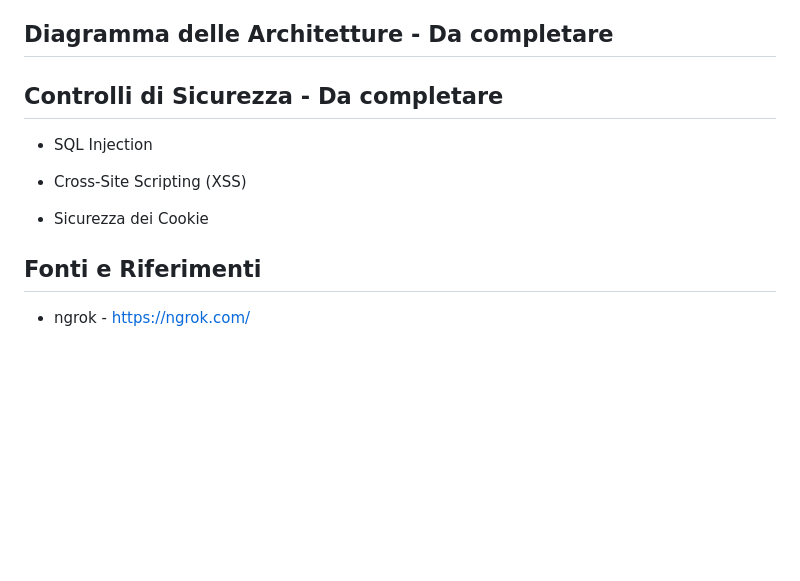
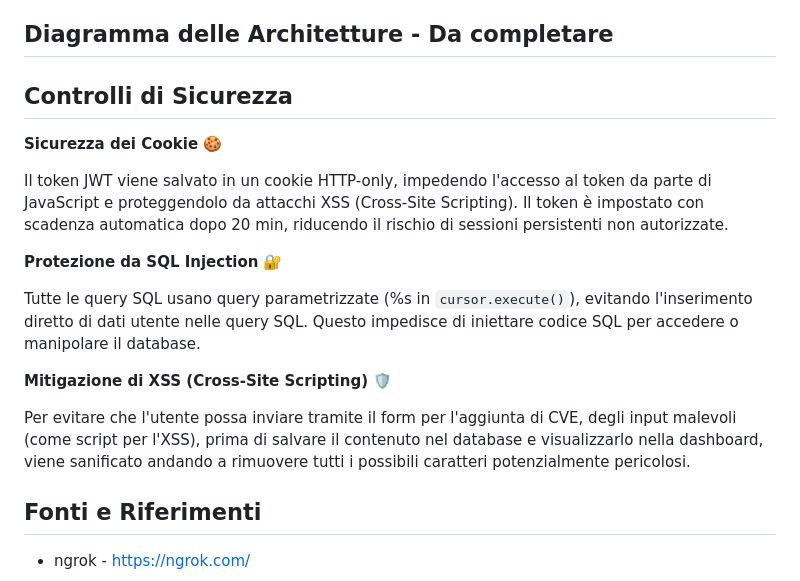
Before and after one commit to nicolasvisci/SOAS_exam, a Markdown page: README.md, the part around the change printed below. GitHub-like rendering; blank space fills up the shorter version.

```diff
--- a/README.md
+++ b/README.md
@@ -89,13 +132,21 @@ Vantaggi nell'utilizzo di Flask
 
 ## Diagramma delle Architetture - Da completare
 
-## Controlli di Sicurezza - Da completare
+## Controlli di Sicurezza
 
-- SQL Injection
+**Sicurezza dei Cookie** 🍪
 
-- Cross-Site Scripting (XSS)
+Il token JWT viene salvato in un cookie HTTP-only, impedendo l'accesso al token da parte di JavaScript e proteggendolo da attacchi XSS (Cross-Site Scripting).
+Il token è impostato con scadenza automatica dopo 20 min, riducendo il rischio di sessioni persistenti non autorizzate.
 
-- Sicurezza dei Cookie
+**Protezione da SQL Injection** 🔐
+
+Tutte le query SQL usano query parametrizzate (%s in `cursor.execute()`), evitando l'inserimento diretto di dati utente nelle query SQL.
+Questo impedisce di iniettare codice SQL per accedere o manipolare il database.
+
+**Mitigazione di XSS (Cross-Site Scripting)** 🛡️
+
+Per evitare che l'utente possa inviare tramite il form per l'aggiunta di CVE, degli input malevoli (come script per l'XSS), prima di salvare il contenuto nel database e visualizzarlo nella dashboard, viene sanificato andando a rimuovere tutti i possibili caratteri potenzialmente pericolosi.
 
 ## Fonti e Riferimenti
 
```
Also changed, not shown: other parts of README.md (+56 -13 lines).
